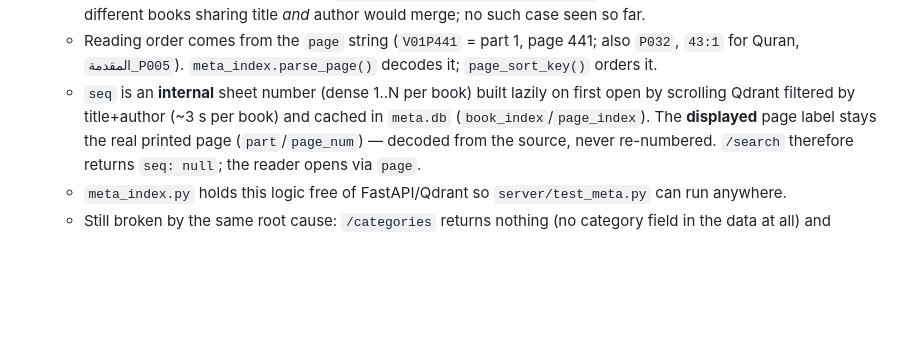
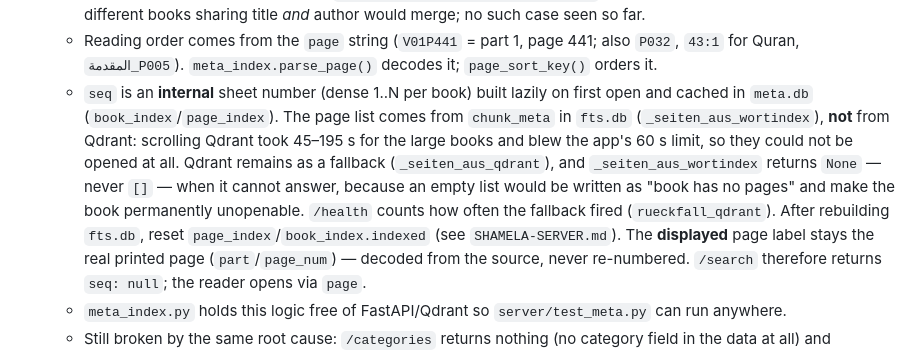
Before and after one commit to beljourani/aicp-research, a Markdown page: CLAUDE.md, the part around the change. Drawn GitHub-style; blank space fills up the shorter version.

```diff
--- a/CLAUDE.md
+++ b/CLAUDE.md
@@ -176,8 +176,14 @@ Shamela is an opt-in add-on the user connects once.
     Two genuinely different books sharing title *and* author would merge; no such case seen so far.
   - Reading order comes from the `page` string (`V01P441` = part 1, page 441; also `P032`, `43:1`
     for Quran, `المقدمة_P005`). `meta_index.parse_page()` decodes it; `page_sort_key()` orders it.
-  - `seq` is an **internal** sheet number (dense 1..N per book) built lazily on first open by scrolling
-    Qdrant filtered by title+author (~3 s per book) and cached in `meta.db` (`book_index`/`page_index`).
+  - `seq` is an **internal** sheet number (dense 1..N per book) built lazily on first open and cached
+    in `meta.db` (`book_index`/`page_index`). The page list comes from `chunk_meta` in `fts.db`
+    (`_seiten_aus_wortindex`), **not** from Qdrant: scrolling Qdrant took 45–195 s for the large books
+    and blew the app's 60 s limit, so they could not be opened at all. Qdrant remains as a fallback
+    (`_seiten_aus_qdrant`), and `_seiten_aus_wortindex` returns `None` — never `[]` — when it cannot
+    answer, because an empty list would be written as "book has no pages" and make the book
+    permanently unopenable. `/health` counts how often the fallback fired (`rueckfall_qdrant`).
+    After rebuilding `fts.db`, reset `page_index`/`book_index.indexed` (see `SHAMELA-SERVER.md`).
     The **displayed** page label stays the real printed page (`part`/`page_num`) — decoded from the
     source, never re-numbered. `/search` therefore returns `seq: null`; the reader opens via `page`.
   - `meta_index.py` holds this logic free of FastAPI/Qdrant so `server/test_meta.py` can run anywhere.
```
Also changed, not shown: BERICHT-NACHT.md (+63 -0 lines), server/SHAMELA-SERVER.md (+20 -2 lines).
